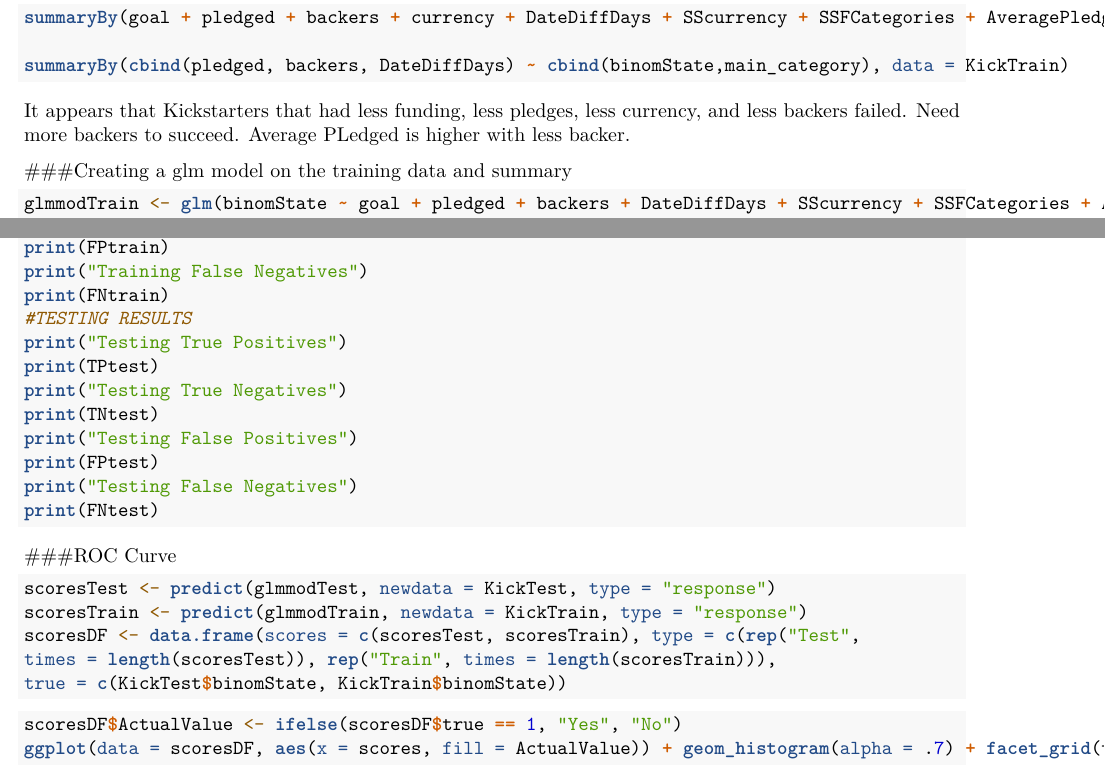
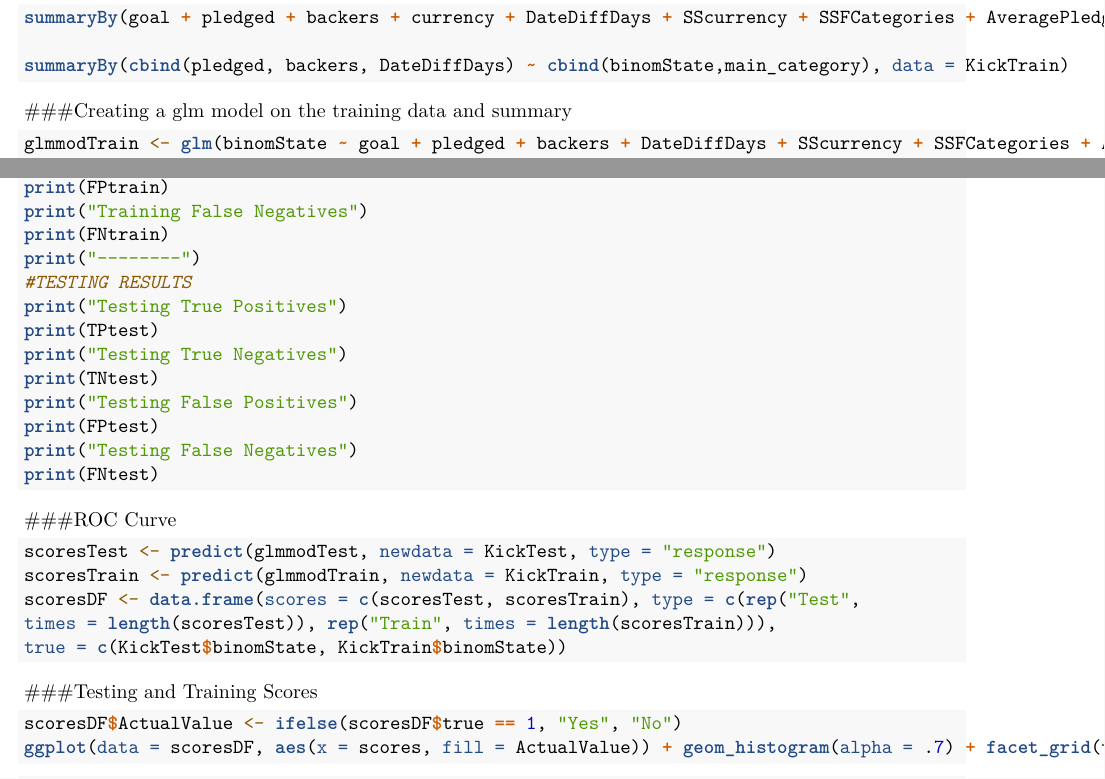
Before and after one commit to ericjvela/Kickstarter, an R Markdown document (Kickstarter.Rmd): two parts of pages 3 and 4 of 6, joined at a grey line, cut so that both start at the same text. Rendered offline with R 4.5, knitr and Pandoc, then LaTeX, with nearby package versions; the code chunks are not run, so their results and figures are left out.

Commit message:
CLeaned up titles

````diff
--- a/Kickstarter.Rmd
+++ b/Kickstarter.Rmd
@@ -152,9 +152,6 @@ summaryBy(goal + pledged + backers + currency + DateDiffDays + SScurrency + SSFC
 
 summaryBy(cbind(pledged, backers, DateDiffDays) ~ cbind(binomState,main_category), data = KickTrain)
 ```
-It appears that Kickstarters that had less funding, less pledges, less currency, and less backers failed.
-Need more backers to succeed.
-Average PLedged is higher with less backer.
 
 
 ###Creating a glm model on the training data and summary
@@ -243,6 +240,7 @@ print("Training False Positives")
 print(FPtrain)
 print("Training False Negatives")
 print(FNtrain)
+print("--------")
 #TESTING RESULTS
 print("Testing True Positives")
 print(TPtest)
@@ -264,6 +262,7 @@ true = c(KickTest$binomState, KickTrain$binomState))
 
 ```
 
+###Testing and Training Scores
 ```{r}
 scoresDF$ActualValue <- ifelse(scoresDF$true == 1, "Yes", "No")
 ggplot(data = scoresDF, aes(x = scores, fill = ActualValue)) + geom_histogram(alpha = .7) + facet_grid(type ~ .) + facet_wrap(~type, scales = "free")
````
